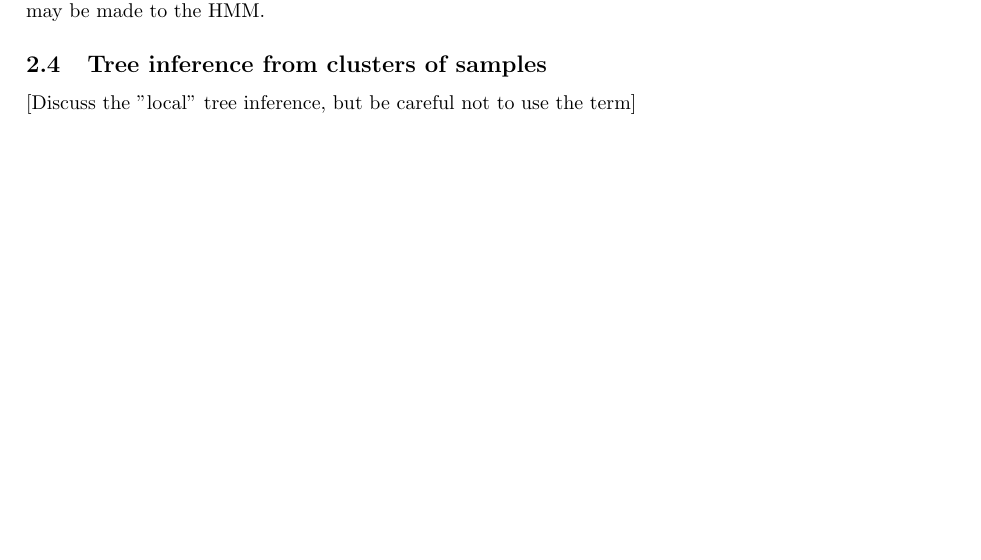
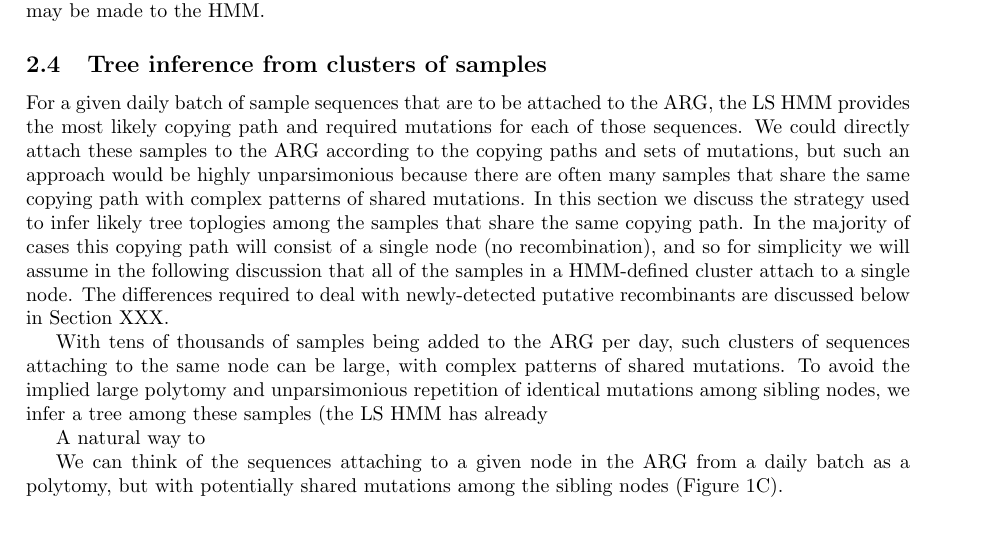
Before and after one commit to jeromekelleher/sc2ts-paper, a LaTeX paper (paper.tex): part of page 6 of 31, cut so that both start at the same text, the shorter picture padded with empty space. Compiled offline with pdfLaTeX.

Commit message:
Start at tree inference section

```diff
--- a/paper.tex
+++ b/paper.tex
@@ -400,7 +400,38 @@ be a fruitful avenue for future work. See the Discussion for further
 potential improvements that may be made to the HMM.
 
 \subsection{Tree inference from clusters of samples}
-[Discuss the "local" tree inference, but be careful not to use the term]
+For a given daily batch of sample sequences that are to be attached to the
+ARG, the LS HMM provides the most likely copying path and required mutations
+for each of those sequences. We could directly attach these samples to
+the ARG according to the copying paths and sets of mutations, but
+such an approach would be highly unparsimonious because there are
+often many samples that share the same copying path with
+complex patterns of shared mutations.
+In this section we discuss the strategy used to infer likely tree
+toplogies among the samples that share the same copying path.
+In the majority of cases this copying path will consist of a single
+node (no recombination), and so for simplicity we will assume in the
+following discussion that all of the samples in a HMM-defined cluster
+attach to a single node. The differences required to deal with
+newly-detected putative recombinants are discussed below
+in Section XXX.
+
+With tens of thousands of samples being added to the ARG per day,
+such clusters of sequences attaching to the same node
+can be large, with complex patterns of shared mutations.
+To avoid the implied large polytomy and unparsimonious
+repetition of identical mutations among sibling nodes, we
+infer a tree among these samples (the LS HMM has already
+
+
+A natural
+way to
+
+We can think of the sequences attaching to a given node in the ARG
+from a daily batch as a polytomy,
+but with potentially shared mutations among the sibling nodes
+(Figure~\ref{fig:overview_sc2ts}C).
+
 
 
 \subsection{Parsimony updates}
```
